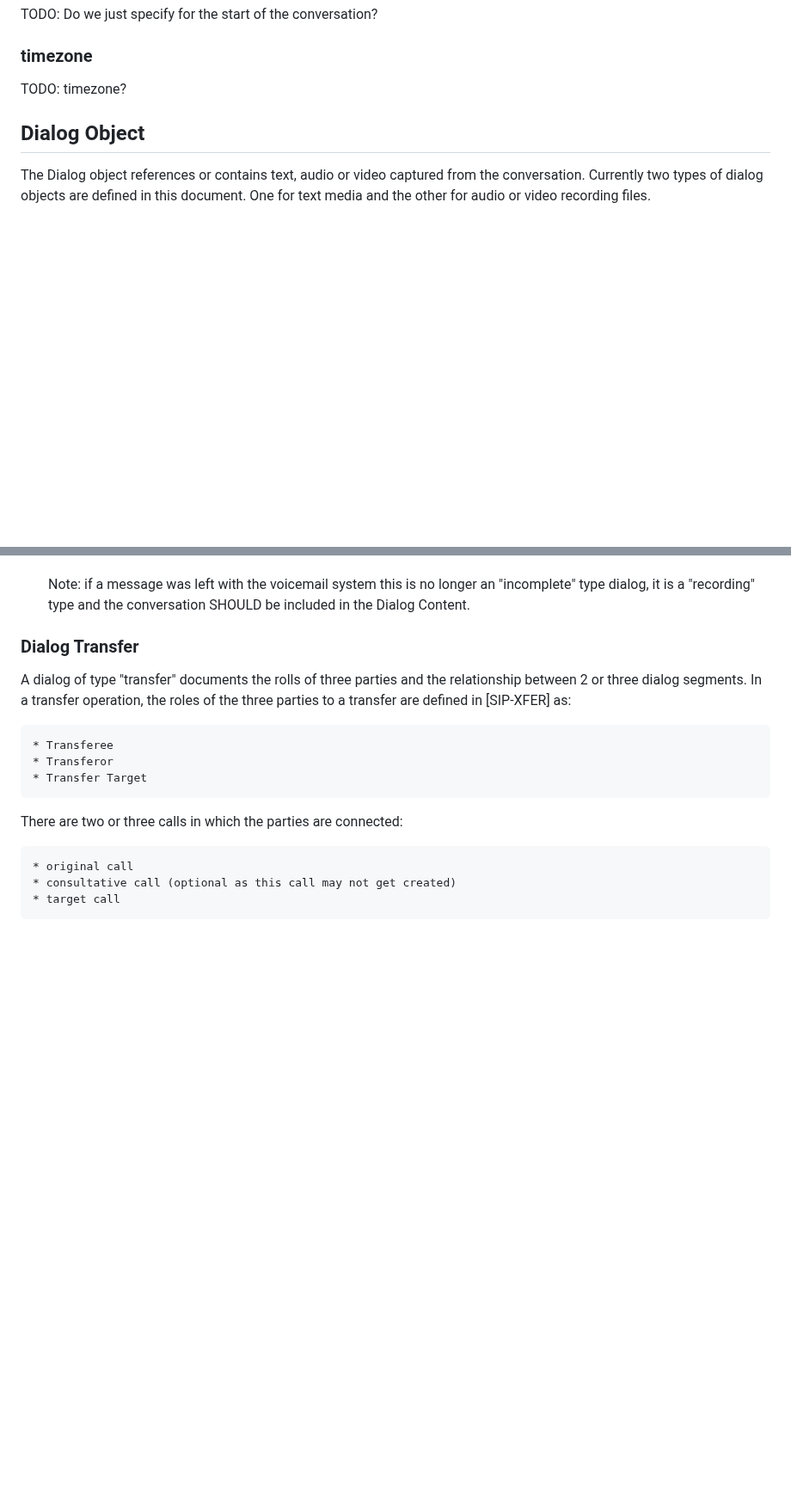
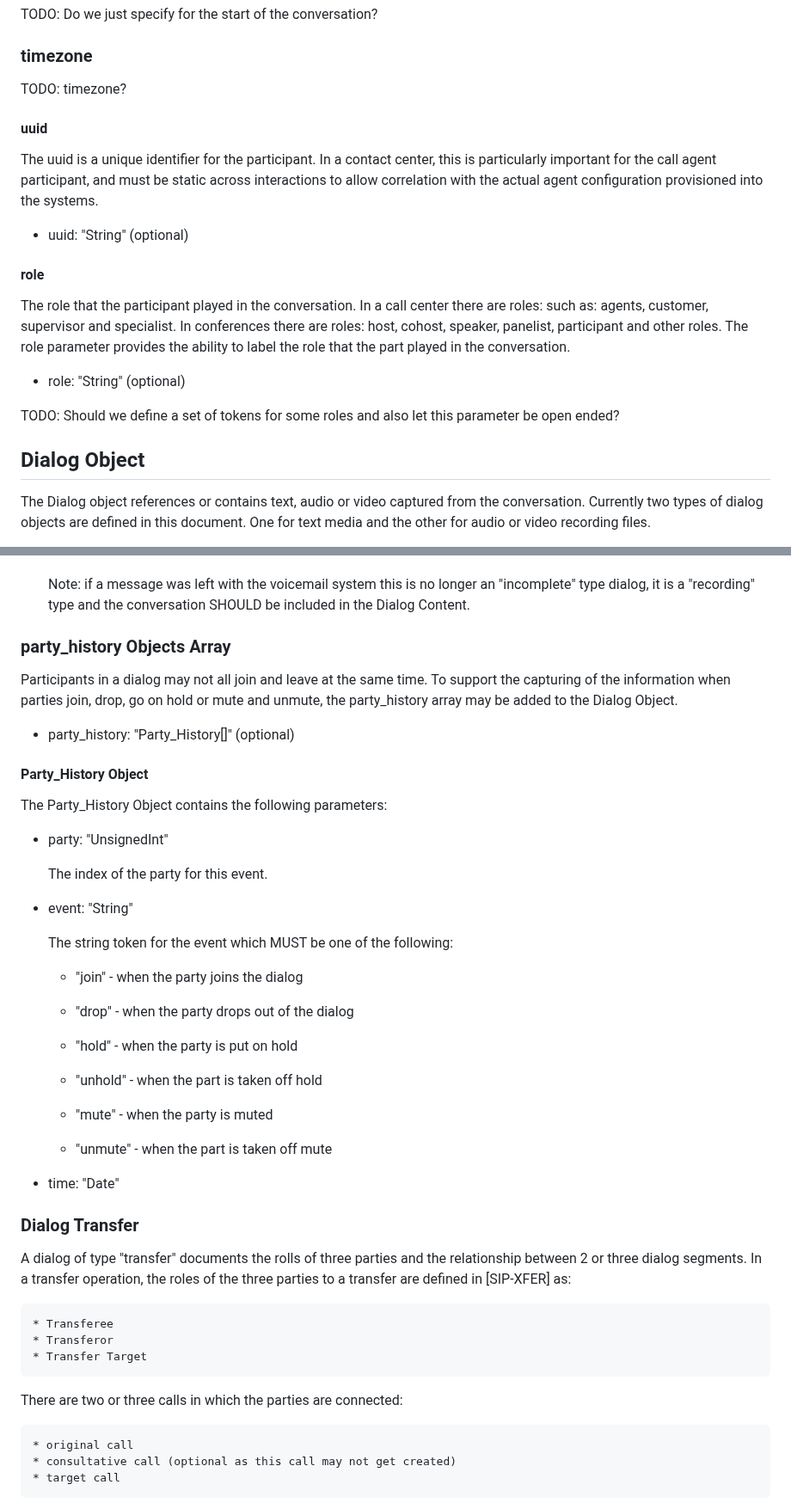
Before and after one commit to dgpetrie/draft-petrie-vcon, a Markdown page: draft-petrie-vcon.md, 2 parts joined by grey strips. Shown at 86% size. Drawn GitHub-style; blank space fills up the shorter version.

Commit message:
Added redaction type, party uuid and role, Dialog party_history to address some draft-rosenberg-vcon-cc-usecases gaps

```diff
--- a/draft-petrie-vcon.md
+++ b/draft-petrie-vcon.md
@@ -711,6 +716,25 @@ TODO: Do we just specify for the start of the conversation?
 ### timezone
 
 TODO: timezone?
+
+#### uuid
+
+The uuid is a unique identifier for the participant.
+In a contact center, this is particularly important for the call agent participant, and must be static across interactions to allow correlation with the actual agent configuration provisioned into the systems.
+
+* uuid: "String" (optional)
+
+
+#### role
+
+The role that the participant played in the conversation.
+In a call center there are roles: such as: agents, customer, supervisor and specialist.
+In conferences there are roles: host, cohost, speaker, panelist, participant and other roles.
+The role parameter provides the ability to label the role that the part played in the conversation.
+
+* role: "String" (optional)
+
+TODO: Should we define a set of tokens for some roles and also let this parameter be open ended?
 
 ## Dialog Object
 
@@ -846,6 +870,39 @@ This latter definition of call disposition is not dialog, but analysis of the co
     * "voicemail-no-message" - a call or connection was made, the voicemail system answered, but no message was left
 
     Note: if a message was left with the voicemail system this is no longer an "incomplete" type dialog, it is a "recording" type and the conversation SHOULD be included in the Dialog Content.
+
+### party_history Objects Array
+
+Participants in a dialog may not all join and leave at the same time.
+To support the capturing of the information when parties join, drop, go on hold or mute and unmute, the party_history array may be added to the Dialog Object.
+
+* party_history: "Party_History[]" (optional)
+
+#### Party_History Object
+
+The Party_History Object contains the following parameters:
+
+* party: "UnsignedInt"
+
+    The index of the party for this event.
+
+* event: "String"
+
+    The string token for the event which MUST be one of the following:
+
+    * "join" - when the party joins the dialog
+
+    * "drop" - when the party drops out of the dialog
+
+    * "hold" - when the party is put on hold
+
+    * "unhold" - when the part is taken off hold
+
+    * "mute" - when the party is muted
+
+    * "unmute" - when the part is taken off mute
+
+* time: "Date"
 
 ### Dialog Transfer
 
```
Also changed, not shown: other parts of draft-petrie-vcon.md (+6 -1 lines).
